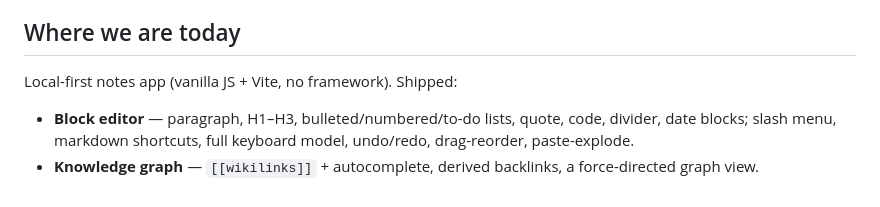
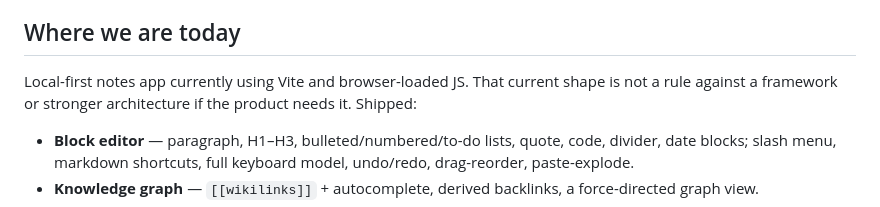
Before and after one commit to DaveHomeAssist/noteforge, a Markdown page: ROADMAP.md, the part around the change. Drawn GitHub-style.

Commit message:
Remove static-only architecture convention

```diff
--- a/ROADMAP.md
+++ b/ROADMAP.md
@@ -6,7 +6,9 @@ risk, not a fixed schedule. Reprioritize freely — this is a guide, not a contr
 
 ## Where we are today
 
-Local-first notes app (vanilla JS + Vite, no framework). Shipped:
+Local-first notes app currently using Vite and browser-loaded JS. That current
+shape is not a rule against a framework or stronger architecture if the product
+needs it. Shipped:
 
 - **Block editor** — paragraph, H1–H3, bulleted/numbered/to-do lists, quote, code,
   divider, date blocks; slash menu, markdown shortcuts, full keyboard model,
```
